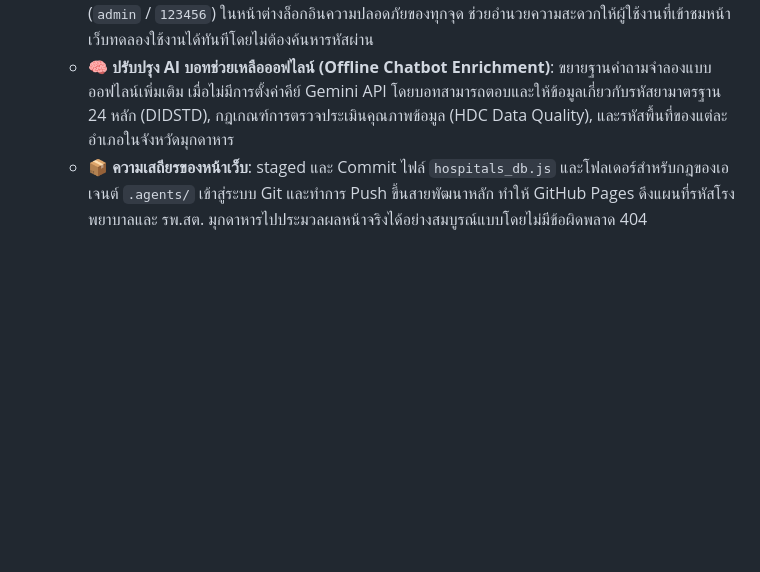
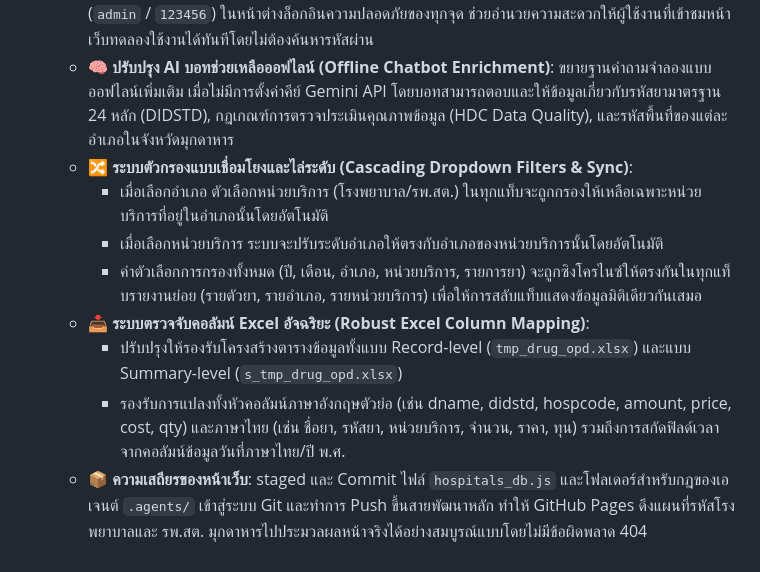
Before and after one commit to thering999/rxmuk, a Markdown page: REPORT-2026-06-14.md, the part around the change. Rendered like a GitHub page; blank space fills up the shorter version.

Commit message:
Update daily report with cascading filters and robust Excel mapping details

```diff
--- a/REPORT-2026-06-14.md
+++ b/REPORT-2026-06-14.md
@@ -42,4 +42,11 @@
 * **การดำเนินการ**:
   * **💡 ระบบช่วยกรอกข้อมูลทดสอบ (Autofill Helpers)**: เพิ่มปุ่มทางลัดช่วยกรอกชื่อผู้ใช้และรหัสผ่านตัวอย่าง (`admin` / `123456`) ในหน้าต่างล็อกอินความปลอดภัยของทุกจุด ช่วยอำนวยความสะดวกให้ผู้ใช้งานที่เข้าชมหน้าเว็บทดลองใช้งานได้ทันทีโดยไม่ต้องค้นหารหัสผ่าน
   * **🧠 ปรับปรุง AI บอทช่วยเหลือออฟไลน์ (Offline Chatbot Enrichment)**: ขยายฐานคำถามจำลองแบบออฟไลน์เพิ่มเติม เมื่อไม่มีการตั้งค่าคีย์ Gemini API โดยบอทสามารถตอบและให้ข้อมูลเกี่ยวกับรหัสยามาตรฐาน 24 หลัก (DIDSTD), กฎเกณฑ์การตรวจประเมินคุณภาพข้อมูล (HDC Data Quality), และรหัสพื้นที่ของแต่ละอำเภอในจังหวัดมุกดาหาร
+  * **🔀 ระบบตัวกรองแบบเชื่อมโยงและไล่ระดับ (Cascading Dropdown Filters & Sync)**:
+    * เมื่อเลือกอำเภอ ตัวเลือกหน่วยบริการ (โรงพยาบาล/รพ.สต.) ในทุกแท็บจะถูกกรองให้เหลือเฉพาะหน่วยบริการที่อยู่ในอำเภอนั้นโดยอัตโนมัติ
+    * เมื่อเลือกหน่วยบริการ ระบบจะปรับระดับอำเภอให้ตรงกับอำเภอของหน่วยบริการนั้นโดยอัตโนมัติ
+    * ค่าตัวเลือกการกรองทั้งหมด (ปี, เดือน, อำเภอ, หน่วยบริการ, รายการยา) จะถูกซิงโครไนซ์ให้ตรงกันในทุกแท็บรายงานย่อย (รายตัวยา, รายอำเภอ, รายหน่วยบริการ) เพื่อให้การสลับแท็บแสดงข้อมูลมิติเดียวกันเสมอ
+  * **📥 ระบบตรวจจับคอลัมน์ Excel อัจฉริยะ (Robust Excel Column Mapping)**:
+    * ปรับปรุงให้รองรับโครงสร้างตารางข้อมูลทั้งแบบ Record-level (`tmp_drug_opd.xlsx`) และแบบ Summary-level (`s_tmp_drug_opd.xlsx`)
+    * รองรับการแปลงทั้งหัวคอลัมน์ภาษาอังกฤษตัวย่อ (เช่น dname, didstd, hospcode, amount, price, cost, qty) และภาษาไทย (เช่น ชื่อยา, รหัสยา, หน่วยบริการ, จำนวน, ราคา, ทุน) รวมถึงการสกัดฟิลด์เวลาจากคอลัมน์ข้อมูลวันที่ภาษาไทย/ปี พ.ศ.
   * **📦 ความเสถียรของหน้าเว็บ**: staged และ Commit ไฟล์ `hospitals_db.js` และโฟลเดอร์สำหรับกฎของเอเจนต์ `.agents/` เข้าสู่ระบบ Git และทำการ Push ขึ้นสายพัฒนาหลัก ทำให้ GitHub Pages ดึงแผนที่รหัสโรงพยาบาลและ รพ.สต. มุกดาหารไปประมวลผลหน้าจริงได้อย่างสมบูรณ์แบบโดยไม่มีข้อผิดพลาด 404
```
